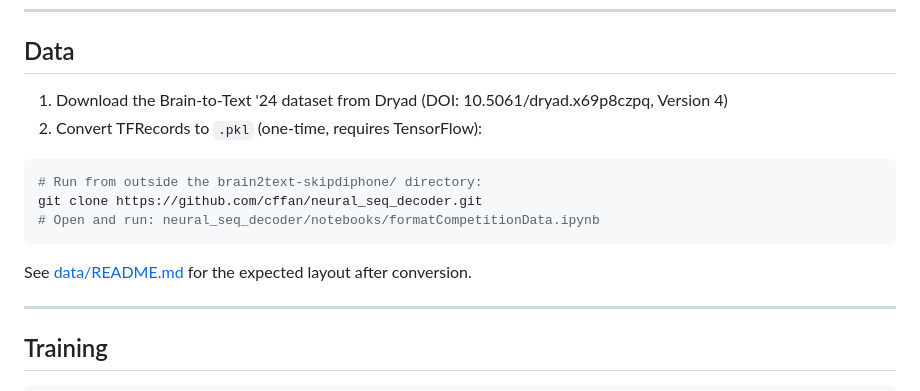
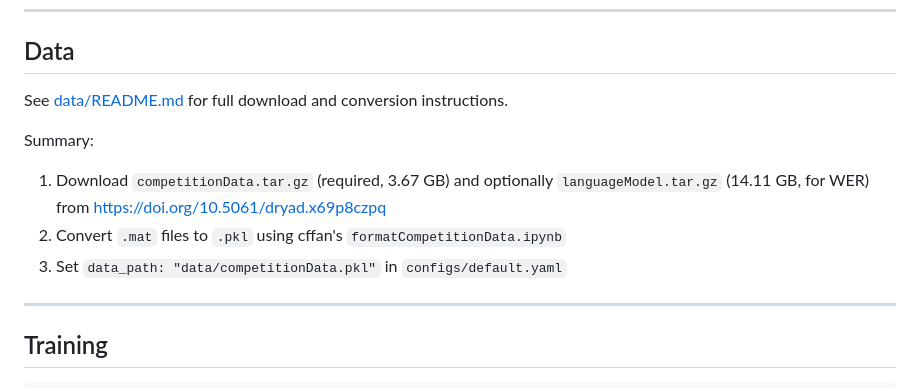
Before and after one commit to jarrod227/brain2text-skipdiphone, a Markdown page: README.md, the part around the change. Drawn GitHub-style.

Commit message:
Revise data instructions in README.md
Updated data section with new download and conversion instructions.

````diff
--- a/README.md
+++ b/README.md
@@ -59,15 +59,12 @@ git clone https://github.com/fwillett/speechBCI.git
 
 ## Data
 
-1. Download the Brain-to-Text '24 dataset from Dryad (DOI: 10.5061/dryad.x69p8czpq, Version 4)
-2. Convert TFRecords to `.pkl` (one-time, requires TensorFlow):
-```bash
-# Run from outside the brain2text-skipdiphone/ directory:
-git clone https://github.com/cffan/neural_seq_decoder.git
-# Open and run: neural_seq_decoder/notebooks/formatCompetitionData.ipynb
-```
+See [data/README.md](data/README.md) for full download and conversion instructions.
 
-See [data/README.md](data/README.md) for the expected layout after conversion.
+Summary:
+1. Download `competitionData.tar.gz` (required, 3.67 GB) and optionally `languageModel.tar.gz` (14.11 GB, for WER) from https://doi.org/10.5061/dryad.x69p8czpq
+2. Convert `.mat` files to `.pkl` using cffan's `formatCompetitionData.ipynb`
+3. Set `data_path: "data/competitionData.pkl"` in `configs/default.yaml`
 
 ---
 
````
